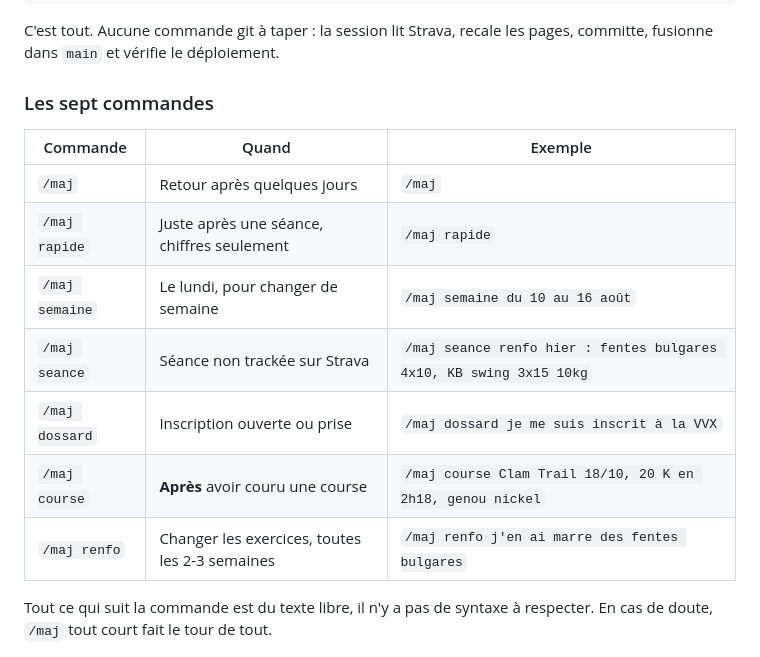
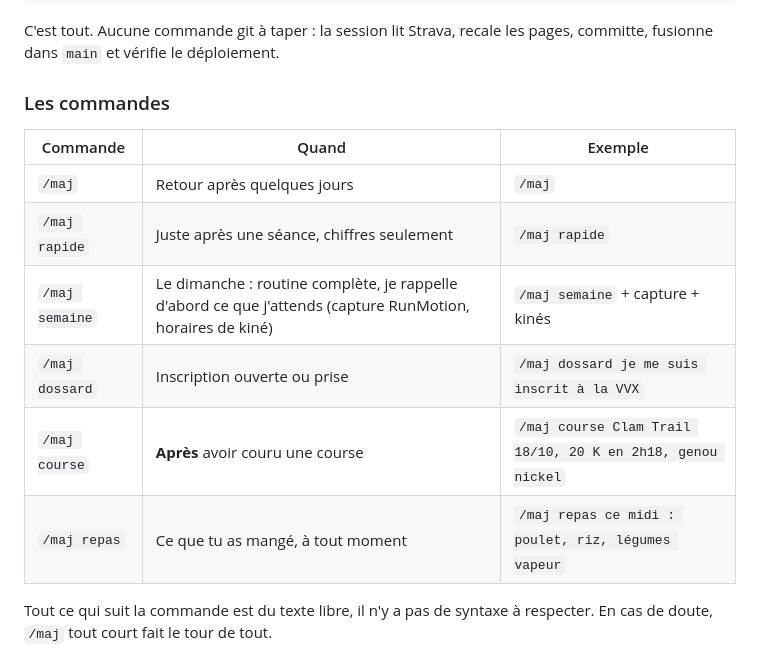
Before and after one commit to sbolleng/plan-entrainement_Seb, a Markdown page: MISE-A-JOUR.md, the part around the change. Drawn GitHub-style.

Commit message:
/maj semaine devient la routine du dimanche, /maj seance et /maj renfo supprimés
À chaque /maj semaine : rappel du déroulé et de ce qui est attendu de Seb
(capture RunMotion, horaires de kiné), puis mise à jour de toutes les pages.

Co-Authored-By: Claude Opus 5.5 <noreply@anthropic.com>
Claude-Session: https://claude.ai/code/session_01ExLETASRg9ZsrFi3jPUgys

```diff
--- a/MISE-A-JOUR.md
+++ b/MISE-A-JOUR.md
@@ -11,17 +11,16 @@ Dans une session Claude Code ouverte sur ce dépôt :
 C'est tout. Aucune commande git à taper : la session lit Strava, recale les
 pages, committe, fusionne dans `main` et vérifie le déploiement.
 
-### Les sept commandes
+### Les commandes
 
 | Commande | Quand | Exemple |
 |---|---|---|
 | `/maj` | Retour après quelques jours | `/maj` |
 | `/maj rapide` | Juste après une séance, chiffres seulement | `/maj rapide` |
-| `/maj semaine` | Le lundi, pour changer de semaine | `/maj semaine du 10 au 16 août` |
-| `/maj seance` | Séance non trackée sur Strava | `/maj seance renfo hier : fentes bulgares 4x10, KB swing 3x15 10kg` |
+| `/maj semaine` | Le dimanche : routine complète, je rappelle d'abord ce que j'attends (capture RunMotion, horaires de kiné) | `/maj semaine` + capture + kinés |
 | `/maj dossard` | Inscription ouverte ou prise | `/maj dossard je me suis inscrit à la VVX` |
 | `/maj course` | **Après** avoir couru une course | `/maj course Clam Trail 18/10, 20 K en 2h18, genou nickel` |
-| `/maj renfo` | Changer les exercices, toutes les 2-3 semaines | `/maj renfo j'en ai marre des fentes bulgares` |
+| `/maj repas` | Ce que tu as mangé, à tout moment | `/maj repas ce midi : poulet, riz, légumes vapeur` |
 
 Tout ce qui suit la commande est du texte libre, il n'y a pas de syntaxe à
 respecter. En cas de doute, `/maj` tout court fait le tour de tout.
```
Also changed, not shown: 1 other file.
